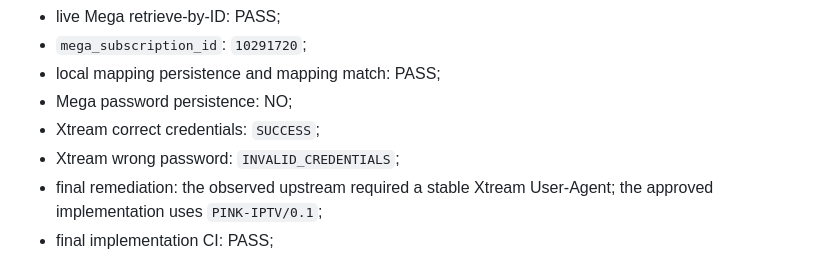
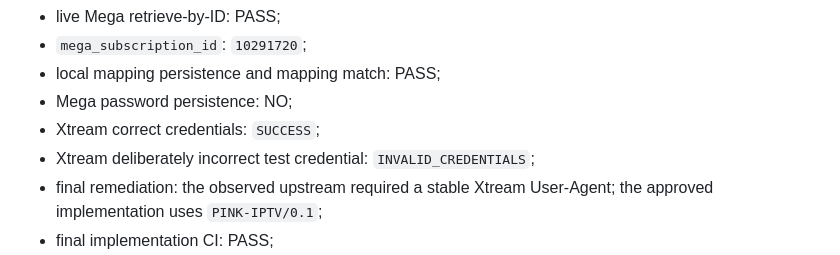
Before and after one commit to martaxi-boss/pink-iptv, a Markdown page: PROJECT_STATE.md, the part around the change. Rendered like a GitHub page.

Commit message:
docs: avoid live-proof secret scan false positive

```diff
--- a/PROJECT_STATE.md
+++ b/PROJECT_STATE.md
@@ -51,7 +51,7 @@ Sanitized live-proof record:
 - local mapping persistence and mapping match: PASS;
 - Mega password persistence: NO;
 - Xtream correct credentials: `SUCCESS`;
-- Xtream wrong password: `INVALID_CREDENTIALS`;
+- Xtream deliberately incorrect test credential: `INVALID_CREDENTIALS`;
 - final remediation: the observed upstream required a stable Xtream User-Agent; the approved implementation uses `PINK-IPTV/0.1`;
 - final implementation CI: PASS;
 - public launch: NO;
```
